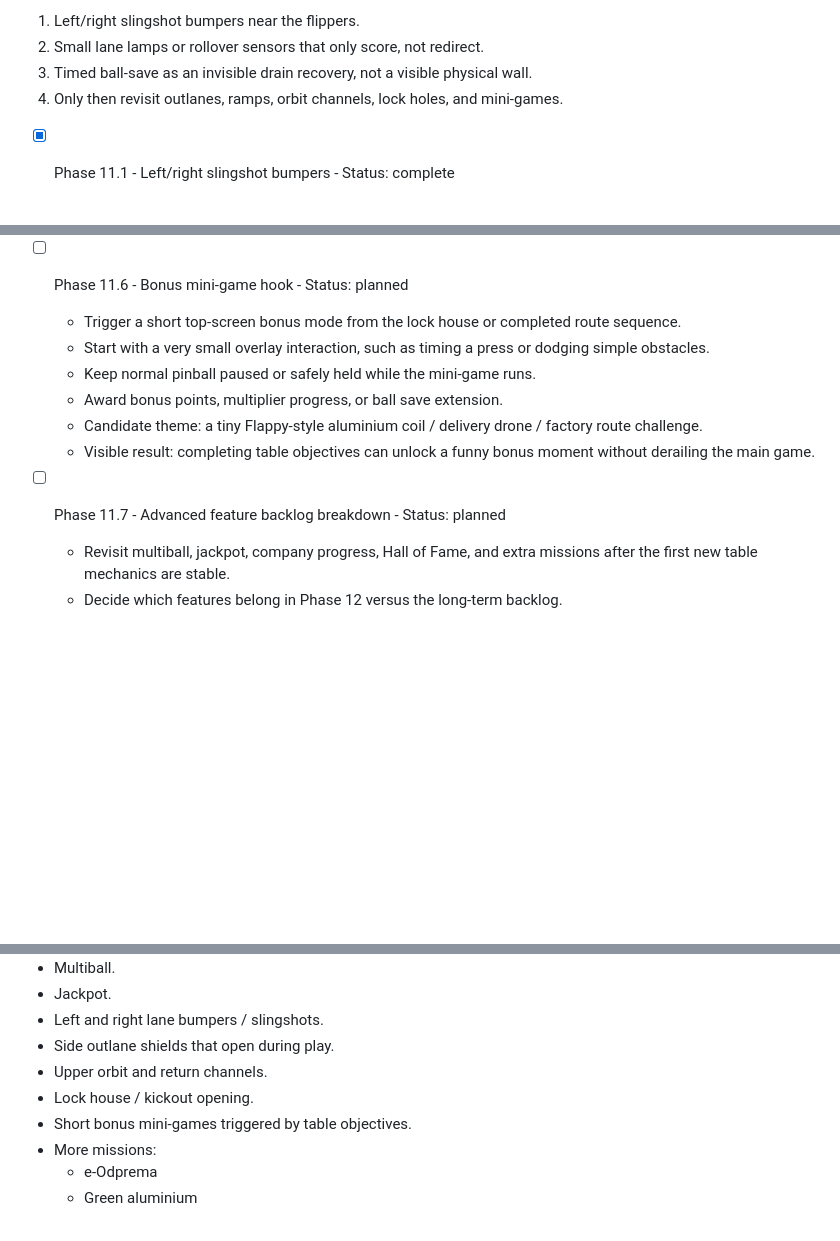
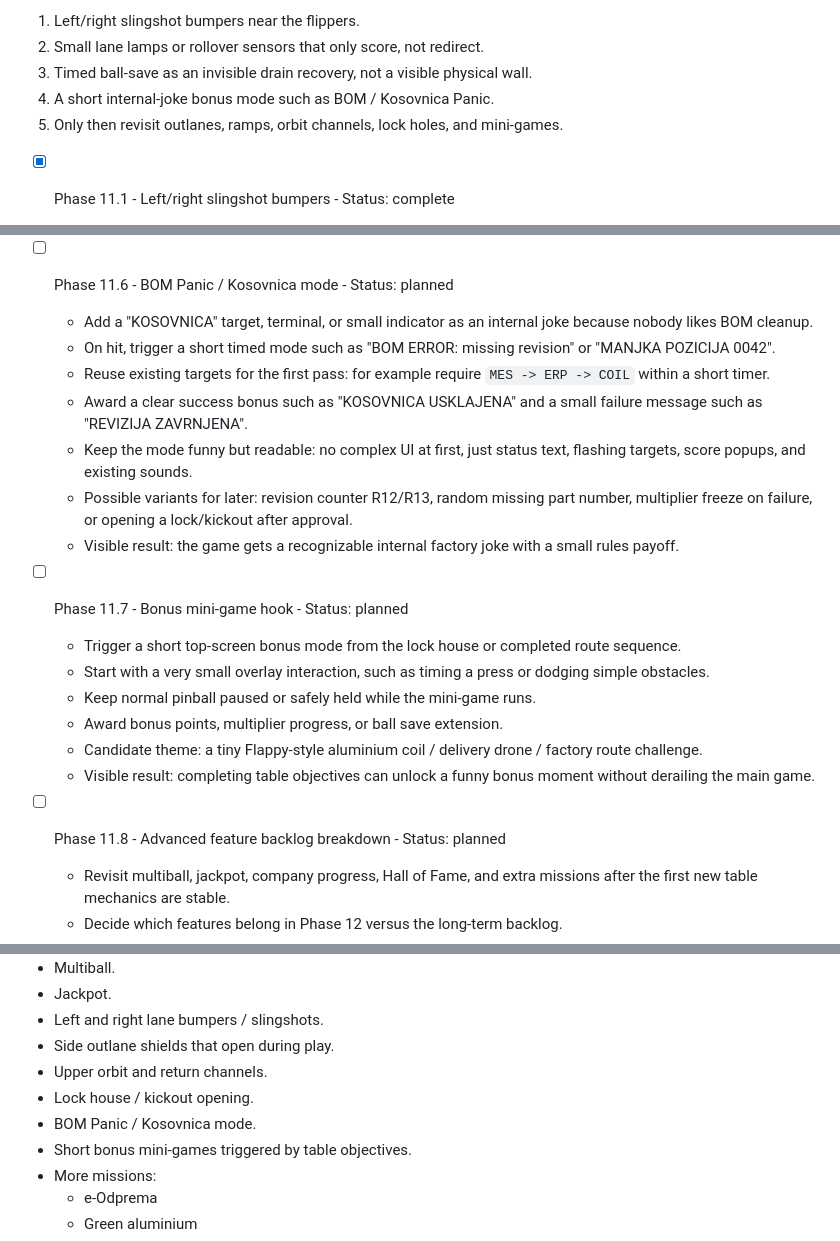
Before and after one commit to madli007/impol-pinball, a Markdown page: docs/implementation_plan.md, 3 parts joined by grey strips. GitHub-like rendering; blank space fills up the shorter version.

Commit message:
Add BOM panic mode to roadmap

```diff
--- a/docs/implementation_plan.md
+++ b/docs/implementation_plan.md
@@ -690,7 +690,8 @@ Recommended simple-first order:
 1. Left/right slingshot bumpers near the flippers.
 2. Small lane lamps or rollover sensors that only score, not redirect.
 3. Timed ball-save as an invisible drain recovery, not a visible physical wall.
-4. Only then revisit outlanes, ramps, orbit channels, lock holes, and mini-games.
+4. A short internal-joke bonus mode such as BOM / Kosovnica Panic.
+5. Only then revisit outlanes, ramps, orbit channels, lock holes, and mini-games.
 
 - [x] Phase 11.1 - Left/right slingshot bumpers - Status: complete
   - Add one left and one right angled slingshot bumper above the flippers.
@@ -733,7 +734,16 @@ Recommended simple-first order:
   - Add sound and light feedback for closed, opening, locked, and kickout states.
   - Visible result: the table has a memorable feature that changes state during a ball.
 
-- [ ] Phase 11.6 - Bonus mini-game hook - Status: planned
+- [ ] Phase 11.6 - BOM Panic / Kosovnica mode - Status: planned
+  - Add a "KOSOVNICA" target, terminal, or small indicator as an internal joke because nobody likes BOM cleanup.
+  - On hit, trigger a short timed mode such as "BOM ERROR: missing revision" or "MANJKA POZICIJA 0042".
+  - Reuse existing targets for the first pass: for example require `MES -> ERP -> COIL` within a short timer.
+  - Award a clear success bonus such as "KOSOVNICA USKLAJENA" and a small failure message such as "REVIZIJA ZAVRNJENA".
+  - Keep the mode funny but readable: no complex UI at first, just status text, flashing targets, score popups, and existing sounds.
+  - Possible variants for later: revision counter R12/R13, random missing part number, multiplier freeze on failure, or opening a lock/kickout after approval.
+  - Visible result: the game gets a recognizable internal factory joke with a small rules payoff.
+
+- [ ] Phase 11.7 - Bonus mini-game hook - Status: planned
   - Trigger a short top-screen bonus mode from the lock house or completed route sequence.
   - Start with a very small overlay interaction, such as timing a press or dodging simple obstacles.
   - Keep normal pinball paused or safely held while the mini-game runs.
@@ -741,7 +751,7 @@ Recommended simple-first order:
   - Candidate theme: a tiny Flappy-style aluminium coil / delivery drone / factory route challenge.
   - Visible result: completing table objectives can unlock a funny bonus moment without derailing the main game.
 
-- [ ] Phase 11.7 - Advanced feature backlog breakdown - Status: planned
+- [ ] Phase 11.8 - Advanced feature backlog breakdown - Status: planned
   - Revisit multiball, jackpot, company progress, Hall of Fame, and extra missions after the first new table mechanics are stable.
   - Decide which features belong in Phase 12 versus the long-term backlog.
   - Visible result: the next roadmap stays grounded in tested gameplay instead of wish-list sprawl.
@@ -757,6 +767,7 @@ Recommended simple-first order:
 - Side outlane shields that open during play.
 - Upper orbit and return channels.
 - Lock house / kickout opening.
+- BOM Panic / Kosovnica mode.
 - Short bonus mini-games triggered by table objectives.
 - More missions:
   - e-Odprema
```
